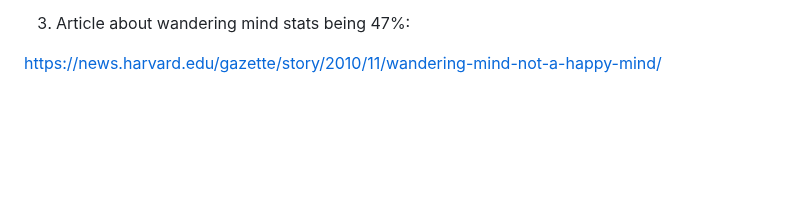
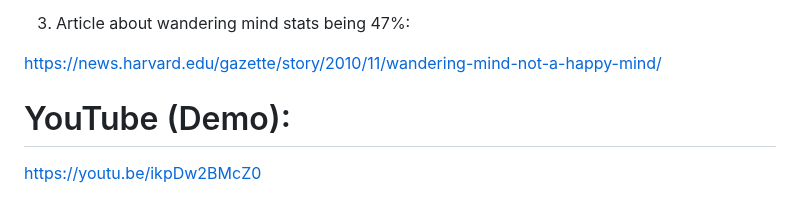
Before and after one commit to jaelin215/Driftville_Agent, a Markdown page: README.md, the part around the change. Drawn GitHub-style; blank space fills up the shorter version.

Commit message:
Add YouTube demo link to README

```diff
--- a/README.md
+++ b/README.md
@@ -117,3 +117,7 @@ Alves, P. N., Foulon, C., Karolis, V., Bzdok, D., Margulies, D. S., Volle, E., &
 3) Article about wandering mind stats being 47%:
 
 https://news.harvard.edu/gazette/story/2010/11/wandering-mind-not-a-happy-mind/
+
+# YouTube (Demo):
+
+https://youtu.be/ikpDw2BMcZ0
```
